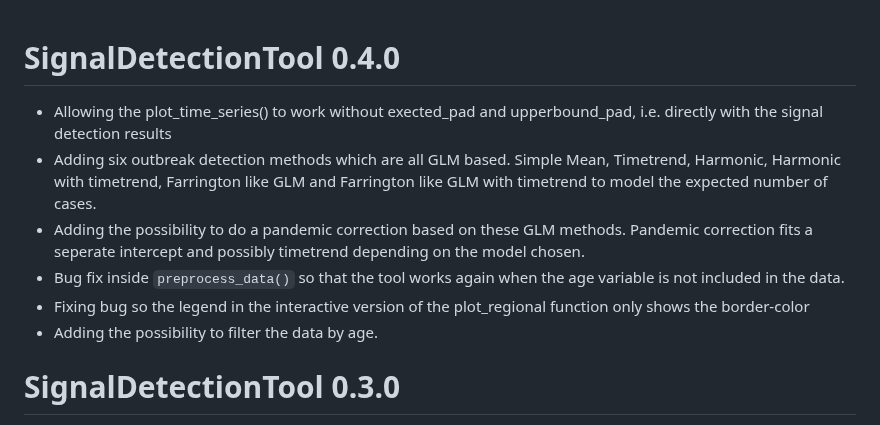
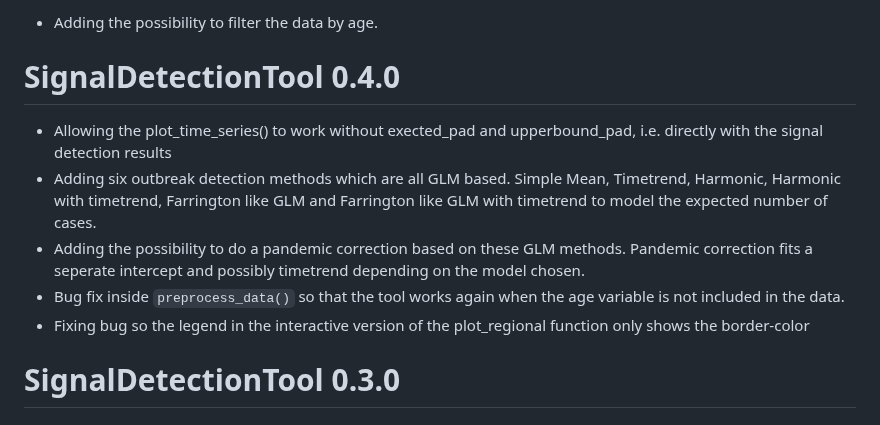
Before and after one commit to United4Surveillance/signal-detection-tool, a Markdown page: NEWS.md, the part around the change. Rendered like a GitHub page.

Commit message:
Correcting the NEWS since the version 0.4.0 was already released.

```diff
--- a/NEWS.md
+++ b/NEWS.md
@@ -1,3 +1,6 @@
+
+* Adding the possibility to filter the data by age.
+
 # SignalDetectionTool 0.4.0
 
 
@@ -6,7 +9,6 @@
 * Adding the possibility to do a pandemic correction based on these GLM methods. Pandemic correction fits a seperate intercept and possibly timetrend depending on the model chosen.
 * Bug fix inside `preprocess_data()` so that the tool works again when the age variable is not included in the data.
 * Fixing bug so the legend in the interactive version of the plot_regional function only shows the border-color
-* Adding the possibility to filter the data by age.
 
 
 # SignalDetectionTool 0.3.0
```
